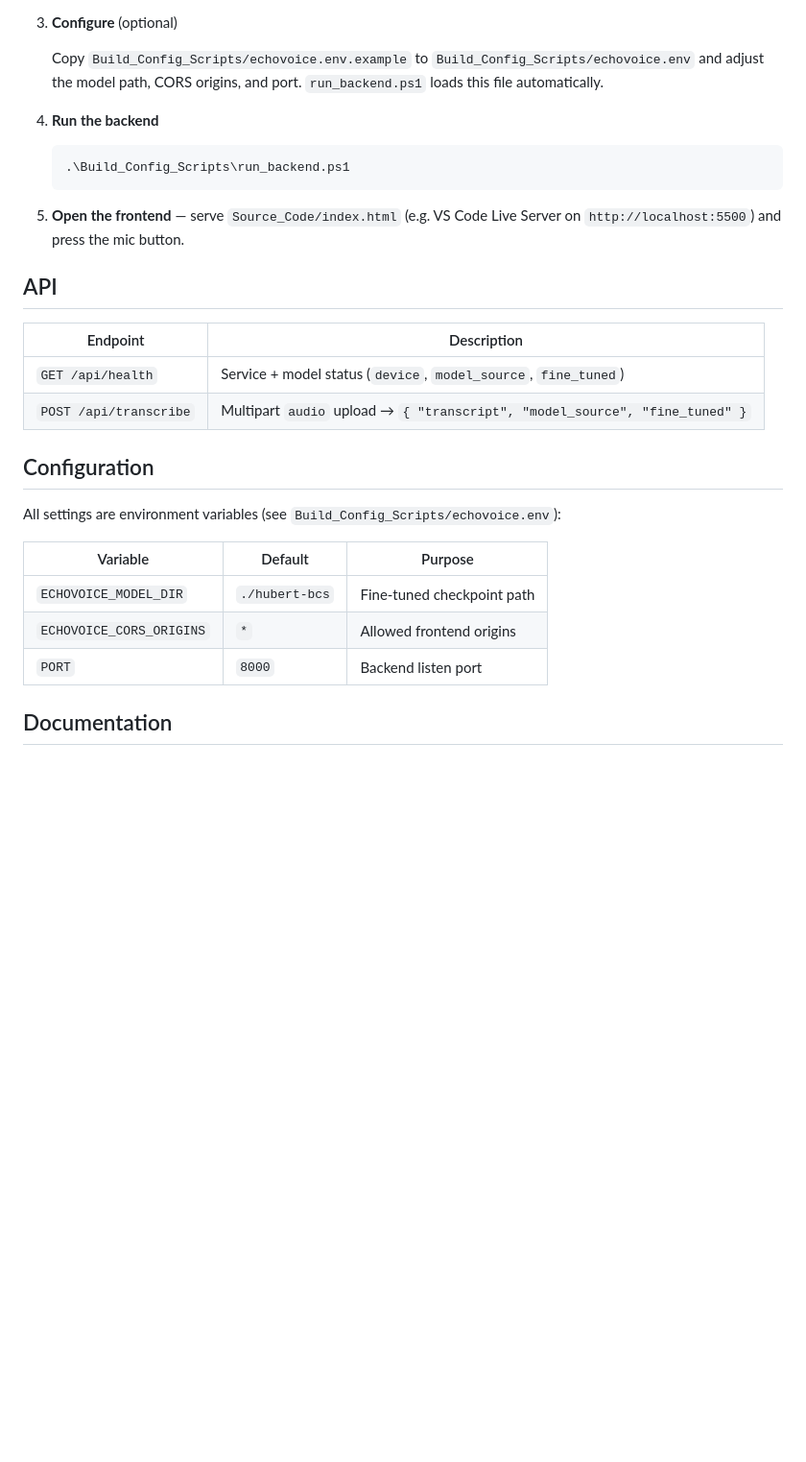
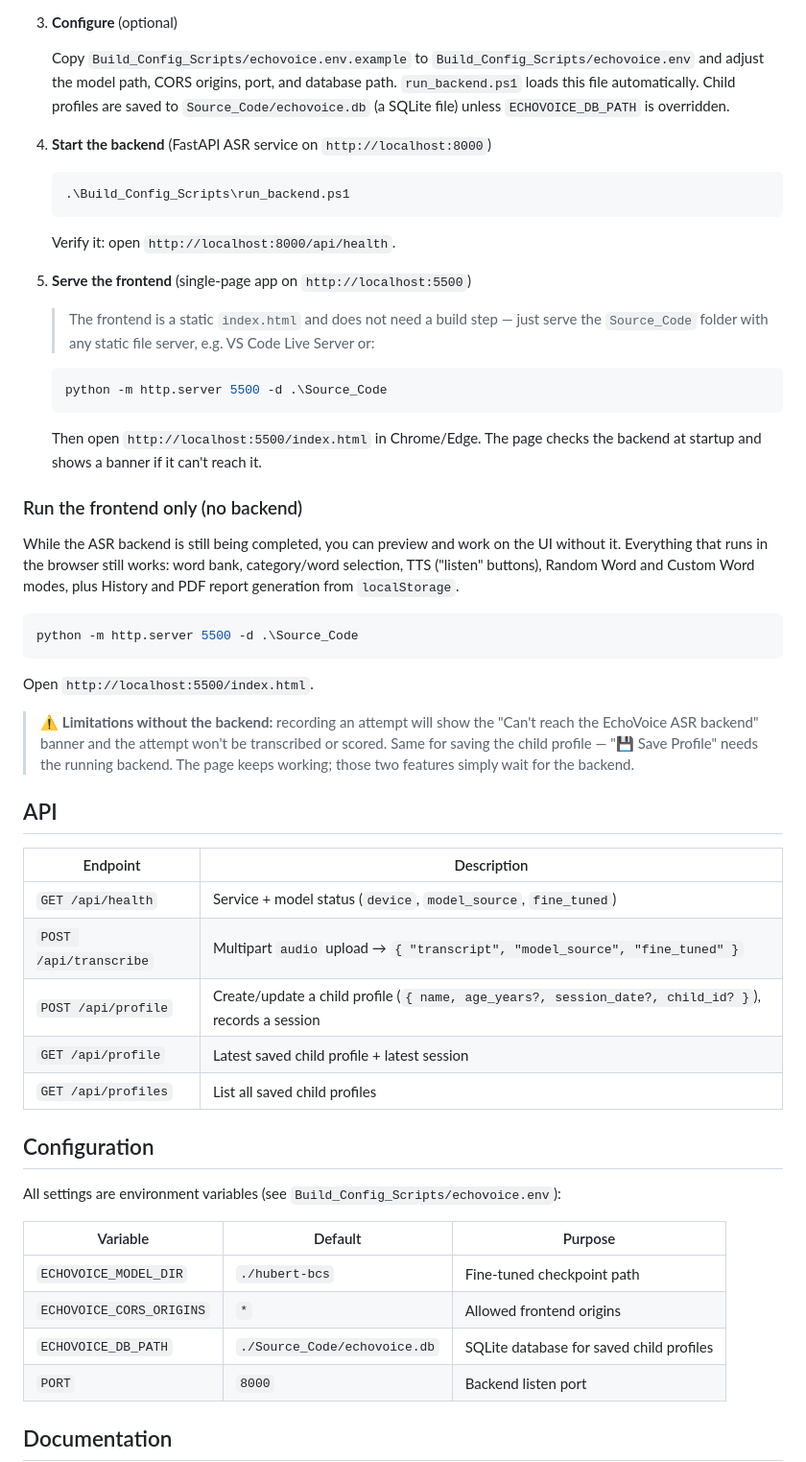
Before and after one commit to KD-file/EchoVoice, a Markdown page: README.md, the part around the change. Shown at 96% size. Rendered like a GitHub page; blank space fills up the shorter version.

Commit message:
Document frontend-only run mode while backend is incomplete

````diff
--- a/README.md
+++ b/README.md
@@ -43,16 +43,49 @@ PDF report.
 
    Copy `Build_Config_Scripts/echovoice.env.example` to
    `Build_Config_Scripts/echovoice.env` and adjust the model path, CORS
-   origins, and port. `run_backend.ps1` loads this file automatically.
+   origins, port, and database path. `run_backend.ps1` loads this file
+   automatically. Child profiles are saved to `Source_Code/echovoice.db` (a
+   SQLite file) unless `ECHOVOICE_DB_PATH` is overridden.
 
-4. **Run the backend**
+4. **Start the backend** (FastAPI ASR service on `http://localhost:8000`)
 
    ```powershell
    .\Build_Config_Scripts\run_backend.ps1
    ```
 
-5. **Open the frontend** — serve `Source_Code/index.html` (e.g. VS Code Live
-   Server on `http://localhost:5500`) and press the mic button.
+   Verify it: open `http://localhost:8000/api/health`.
+
+5. **Serve the frontend** (single-page app on `http://localhost:5500`)
+
+   > The frontend is a static `index.html` and does not need a build step —
+   > just serve the `Source_Code` folder with any static file server, e.g.
+   > VS Code Live Server or:
+
+   ```powershell
+   python -m http.server 5500 -d .\Source_Code
+   ```
+
+   Then open `http://localhost:5500/index.html` in Chrome/Edge. The page
+   checks the backend at startup and shows a banner if it can't reach it.
+
+### Run the frontend only (no backend)
+
+While the ASR backend is still being completed, you can preview and work on the
+UI without it. Everything that runs in the browser still works: word bank,
+category/word selection, TTS ("listen" buttons), Random Word and Custom Word
+modes, plus History and PDF report generation from `localStorage`.
+
+```powershell
+python -m http.server 5500 -d .\Source_Code
+```
+
+Open `http://localhost:5500/index.html`.
+
+> ⚠️ **Limitations without the backend:** recording an attempt will show the
+> "Can't reach the EchoVoice ASR backend" banner and the attempt won't be
+> transcribed or scored. Same for saving the child profile — "💾 Save Profile"
+> needs the running backend. The page keeps working; those two features simply
+> wait for the backend.
 
 ## API
 
@@ -60,6 +93,9 @@ PDF report.
 |---|---|
 | `GET /api/health` | Service + model status (`device`, `model_source`, `fine_tuned`) |
 | `POST /api/transcribe` | Multipart `audio` upload → `{ "transcript", "model_source", "fine_tuned" }` |
+| `POST /api/profile` | Create/update a child profile (`{ name, age_years?, session_date?, child_id? }`), records a session |
+| `GET /api/profile` | Latest saved child profile + latest session |
+| `GET /api/profiles` | List all saved child profiles |
 
 ## Configuration
 
@@ -69,6 +105,7 @@ All settings are environment variables (see `Build_Config_Scripts/echovoice.env`
 |---|---|---|
 | `ECHOVOICE_MODEL_DIR` | `./hubert-bcs` | Fine-tuned checkpoint path |
 | `ECHOVOICE_CORS_ORIGINS` | `*` | Allowed frontend origins |
+| `ECHOVOICE_DB_PATH` | `./Source_Code/echovoice.db` | SQLite database for saved child profiles |
 | `PORT` | `8000` | Backend listen port |
 
 ## Documentation
````
